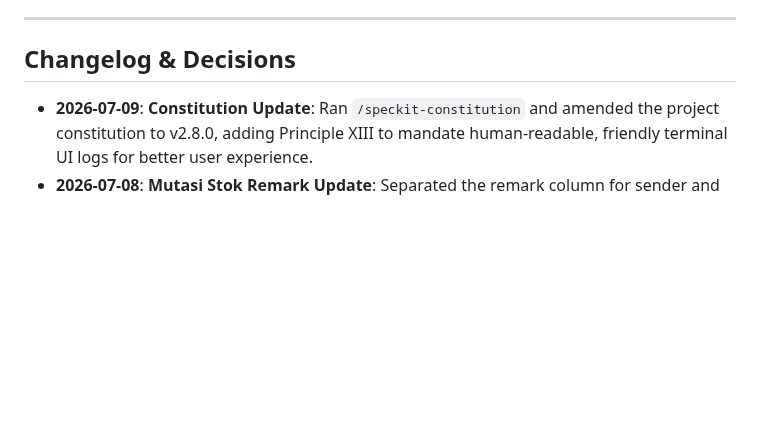
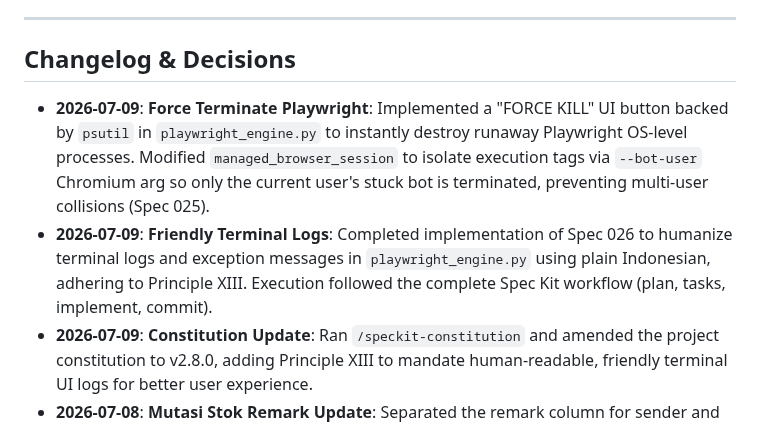
Before and after one commit to nerfbreak/newspage_automation, a Markdown page: .agents/MEMORY.md, the part around the change. Rendered like a GitHub page; blank space fills up the shorter version.

Commit message:
docs: update project memory for Spec 026 completion

```diff
--- a/.agents/MEMORY.md
+++ b/.agents/MEMORY.md
@@ -69,6 +69,8 @@ This file acts as the "Distributed Project Memory" for AI agents. It tracks arch
 
 ## Changelog & Decisions
 
+- **2026-07-09**: **Force Terminate Playwright**: Implemented a "FORCE KILL" UI button backed by `psutil` in `playwright_engine.py` to instantly destroy runaway Playwright OS-level processes. Modified `managed_browser_session` to isolate execution tags via `--bot-user` Chromium arg so only the current user's stuck bot is terminated, preventing multi-user collisions (Spec 025).
+- **2026-07-09**: **Friendly Terminal Logs**: Completed implementation of Spec 026 to humanize terminal logs and exception messages in `playwright_engine.py` using plain Indonesian, adhering to Principle XIII. Execution followed the complete Spec Kit workflow (plan, tasks, implement, commit).
 - **2026-07-09**: **Constitution Update**: Ran `/speckit-constitution` and amended the project constitution to v2.8.0, adding Principle XIII to mandate human-readable, friendly terminal UI logs for better user experience.
 - **2026-07-08**: **Mutasi Stok Remark Update**: Separated the remark column for sender and receiver distributors in Stock Mutation to allow for more precise transaction tracking. Removed the redundant global remark field. Updated `playwright_engine.py` to route `remark_text_a` and `remark_text_b` accurately to `run_execution_manual` (Spec 024) (Unlocked via password verification).
 - **2026-07-08**: **Fix Session Auto Login Bug**: Resolved a critical bug where Streamlit persistent session cookies remained valid across server restarts, causing unintended auto-logins. Integrated `get_server_run_id()` (via `@st.cache_resource`) into the encrypted session payload logic in `database.py` and `app.py`, ensuring cookies are strictly tied to the server lifecycle while maintaining standard page-refresh persistence (Spec 023).
```
Also changed, not shown: CHANGELOG.md (+1 -0 lines).
